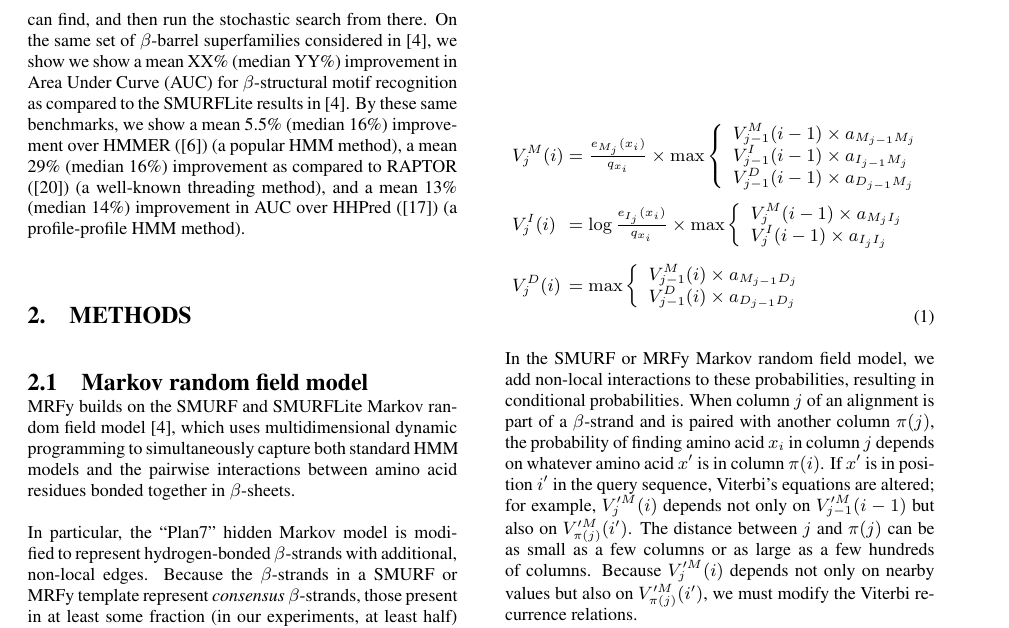
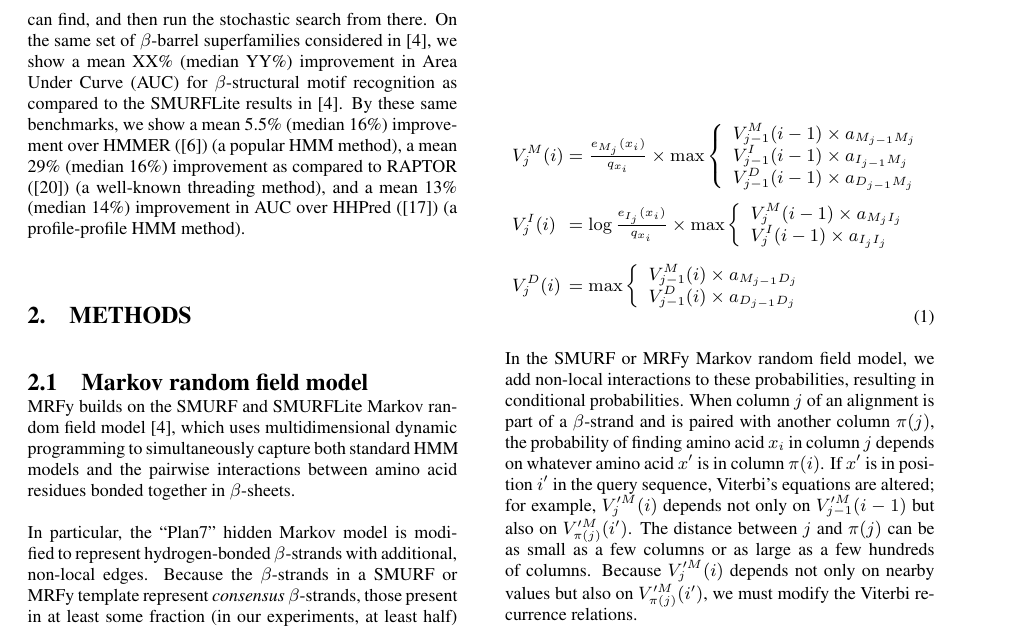
Before and after one commit to ndaniels/mrfy-bcb-paper, a LaTeX paper (mrfy.tex): part of page 2 of 12, cut so that both start at the same text. Compiled offline with pdfLaTeX.

Commit message:
minor edits

```diff
--- a/mrfy.tex
+++ b/mrfy.tex
@@ -147,9 +147,8 @@ Finally, we find the best approach is a hybrid combination of
 SMURFLite and MRFy: we initialize the MRFy stochastic search from the
 best sequence parse that SMURFLite can find, and then run the
 stochastic search from there. On the same set of $\beta$-barrel superfamilies
-considered in \cite{Daniels:2012dg}, we show
-we  show a mean XX\% (median YY\%) improvement in Area Under
-Curve (AUC) for
+considered in \cite{Daniels:2012dg}, we show a mean XX\% (median YY\%)
+improvement in Area Under Curve (AUC) for
 $\beta$-structural motif recognition as compared to the SMURFLite results
 in~\cite{Daniels:2012dg}.
 By these same benchmarks, we show a mean 5.5\% (median 16\%) improvement over
```
